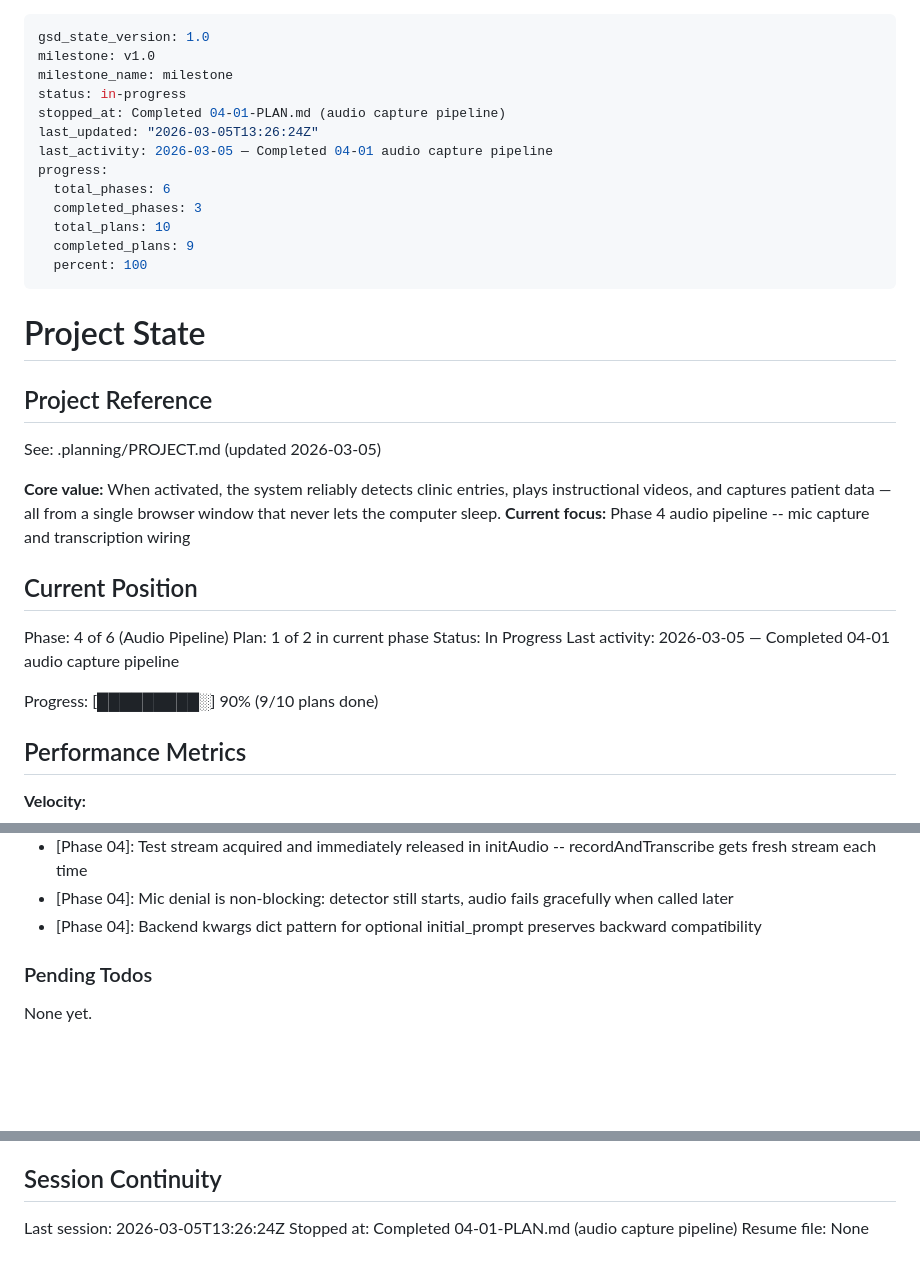
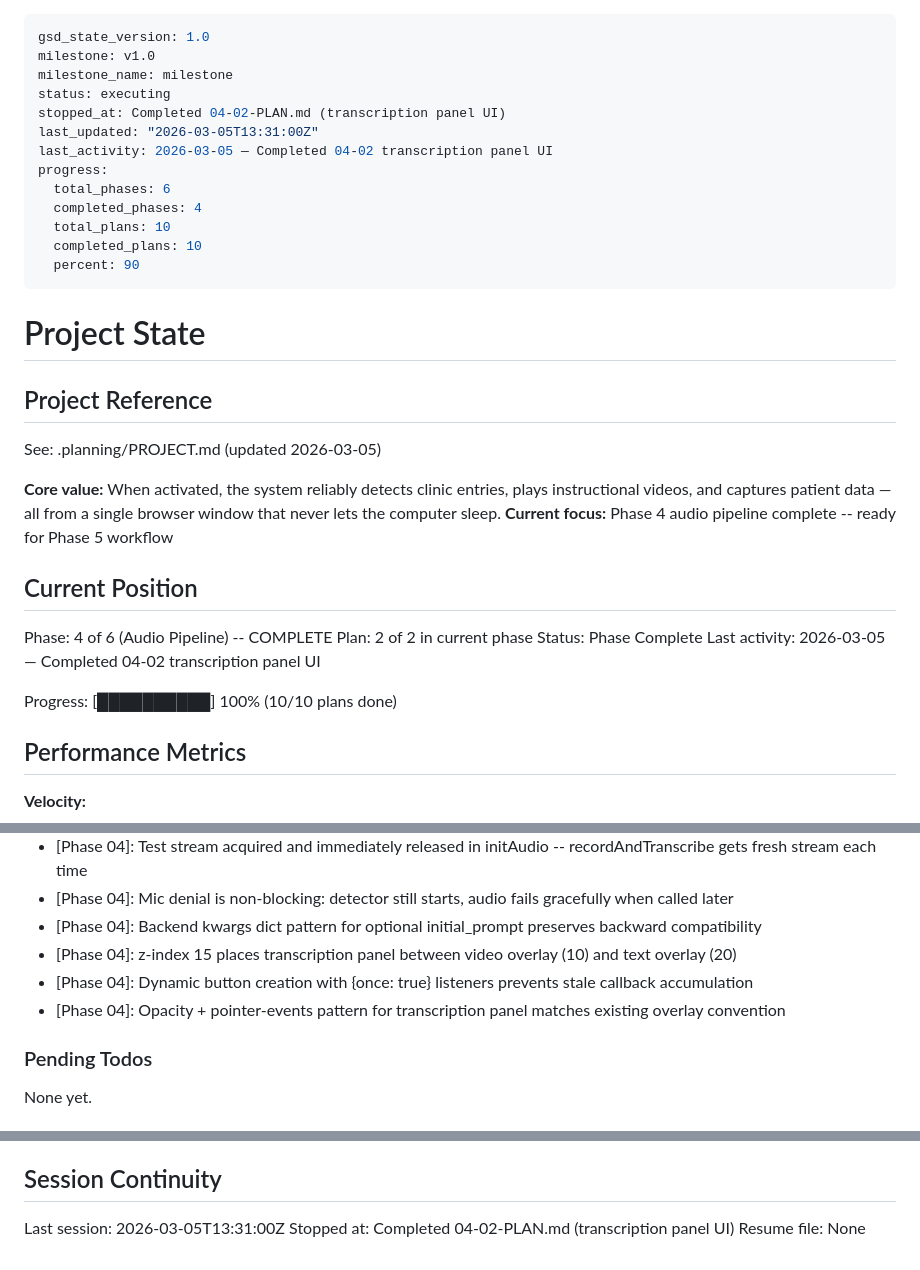
Before and after one commit to TimpiaAI/clinic-entrance-detector, a Markdown page: .planning/STATE.md, 3 parts joined by grey strips. Rendered like a GitHub page; blank space fills up the shorter version.

Commit message:
docs(04-02): complete transcription panel UI plan
- SUMMARY.md with transcription panel accomplishments and self-check
- STATE.md updated: phase 4 complete, 10/10 plans done, new decisions
- REQUIREMENTS.md: STT-05 marked complete

Co-Authored-By: Claude Opus 4.6 <noreply@anthropic.com>

```diff
--- a/.planning/STATE.md
+++ b/.planning/STATE.md
@@ -2,16 +2,16 @@
 gsd_state_version: 1.0
 milestone: v1.0
 milestone_name: milestone
-status: in-progress
-stopped_at: Completed 04-01-PLAN.md (audio capture pipeline)
-last_updated: "2026-03-05T13:26:24Z"
-last_activity: 2026-03-05 — Completed 04-01 audio capture pipeline
+status: executing
+stopped_at: Completed 04-02-PLAN.md (transcription panel UI)
+last_updated: "2026-03-05T13:31:00Z"
+last_activity: 2026-03-05 — Completed 04-02 transcription panel UI
 progress:
   total_phases: 6
-  completed_phases: 3
+  completed_phases: 4
   total_plans: 10
-  completed_plans: 9
-  percent: 100
+  completed_plans: 10
+  percent: 90
 ---
 
 # Project State
@@ -21,16 +21,16 @@ progress:
 See: .planning/PROJECT.md (updated 2026-03-05)
 
 **Core value:** When activated, the system reliably detects clinic entries, plays instructional videos, and captures patient data — all from a single browser window that never lets the computer sleep.
-**Current focus:** Phase 4 audio pipeline -- mic capture and transcription wiring
+**Current focus:** Phase 4 audio pipeline complete -- ready for Phase 5 workflow
 
 ## Current Position
 
-Phase: 4 of 6 (Audio Pipeline)
-Plan: 1 of 2 in current phase
-Status: In Progress
-Last activity: 2026-03-05 — Completed 04-01 audio capture pipeline
+Phase: 4 of 6 (Audio Pipeline) -- COMPLETE
+Plan: 2 of 2 in current phase
+Status: Phase Complete
+Last activity: 2026-03-05 — Completed 04-02 transcription panel UI
 
-Progress: [█████████░] 90% (9/10 plans done)
+Progress: [██████████] 100% (10/10 plans done)
 
 ## Performance Metrics
 
@@ -101,6 +102,9 @@ Recent decisions affecting current work:
 - [Phase 04]: Test stream acquired and immediately released in initAudio -- recordAndTranscribe gets fresh stream each time
 - [Phase 04]: Mic denial is non-blocking: detector still starts, audio fails gracefully when called later
 - [Phase 04]: Backend kwargs dict pattern for optional initial_prompt preserves backward compatibility
+- [Phase 04]: z-index 15 places transcription panel between video overlay (10) and text overlay (20)
+- [Phase 04]: Dynamic button creation with {once: true} listeners prevents stale callback accumulation
+- [Phase 04]: Opacity + pointer-events pattern for transcription panel matches existing overlay convention
 
 ### Pending Todos
 
@@ -115,6 +119,6 @@ None yet.
 
 ## Session Continuity
 
-Last session: 2026-03-05T13:26:24Z
-Stopped at: Completed 04-01-PLAN.md (audio capture pipeline)
+Last session: 2026-03-05T13:31:00Z
+Stopped at: Completed 04-02-PLAN.md (transcription panel UI)
 Resume file: None
```
Also changed, not shown: other parts of .planning/STATE.md (+1 -0 lines), .planning/REQUIREMENTS.md (+2 -2 lines), 1 other file.
